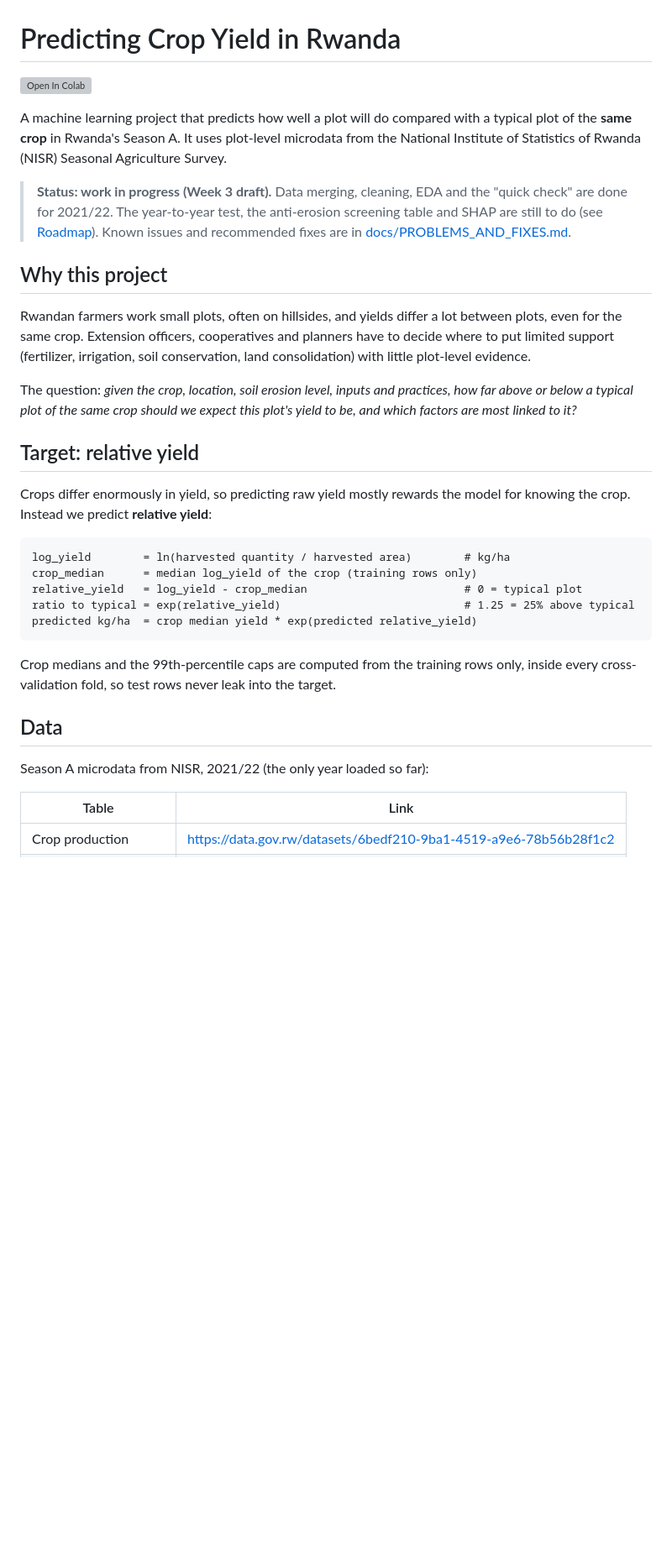
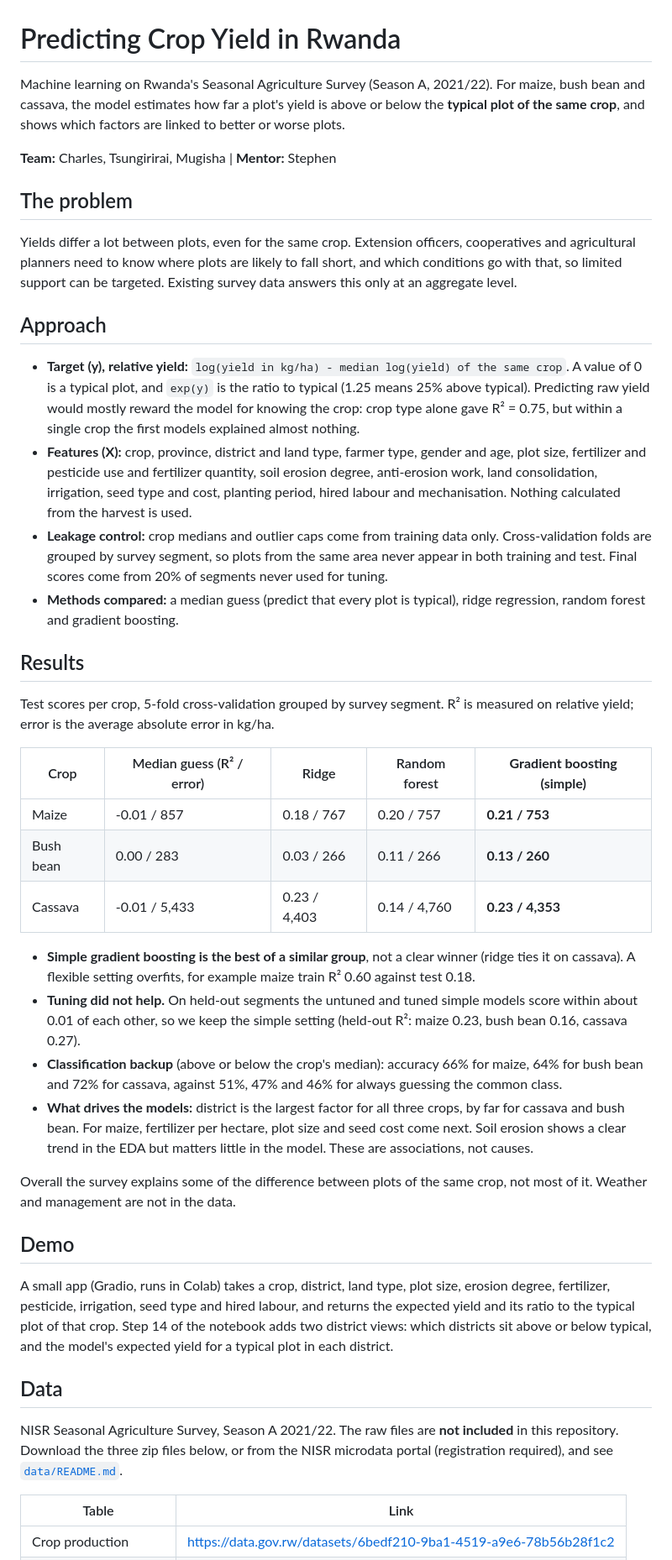
Before and after one commit to tmachingur-code/predicting-crop-yield-rwanda, a Markdown page: README.md, the part around one of its changes. Shown at 84% size. GitHub-like rendering; blank space fills up the shorter version; grey boxes are pictures that could not be loaded.

````diff
--- a/README.md
+++ b/README.md
@@ -1,34 +1,44 @@
 # Predicting Crop Yield in Rwanda
 
-[![Open In Colab](https://colab.research.google.com/assets/colab-badge.svg)](https://colab.research.google.com/github/tmachingur-code/predicting-crop-yield-rwanda/blob/main/notebooks/Predicting_Crop_Yield_Rwanda.ipynb)
+Machine learning on Rwanda's Seasonal Agriculture Survey (Season A, 2021/22). For maize, bush bean and cassava, the model estimates how far a plot's yield is above or below the **typical plot of the same crop**, and shows which factors are linked to better or worse plots.
 
-A machine learning project that predicts how well a plot will do compared with a typical plot of the **same crop** in Rwanda's Season A. It uses plot-level microdata from the National Institute of Statistics of Rwanda (NISR) Seasonal Agriculture Survey.
+**Team:** Charles, Tsungirirai, Mugisha | **Mentor:** Stephen
 
-> **Status: work in progress (Week 3 draft).** Data merging, cleaning, EDA and the "quick check" are done for 2021/22. The year-to-year test, the anti-erosion screening table and SHAP are still to do (see [Roadmap](#roadmap)). Known issues and recommended fixes are in [docs/PROBLEMS_AND_FIXES.md](docs/PROBLEMS_AND_FIXES.md).
+## The problem
 
-## Why this project
+Yields differ a lot between plots, even for the same crop. Extension officers, cooperatives and agricultural planners need to know where plots are likely to fall short, and which conditions go with that, so limited support can be targeted. Existing survey data answers this only at an aggregate level.
 
-Rwandan farmers work small plots, often on hillsides, and yields differ a lot between plots, even for the same crop. Extension officers, cooperatives and planners have to decide where to put limited support (fertilizer, irrigation, soil conservation, land consolidation) with little plot-level evidence.
+## Approach
 
-The question: *given the crop, location, soil erosion level, inputs and practices, how far above or below a typical plot of the same crop should we expect this plot's yield to be, and which factors are most linked to it?*
+- **Target (y), relative yield:** `log(yield in kg/ha) - median log(yield) of the same crop`. A value of 0 is a typical plot, and `exp(y)` is the ratio to typical (1.25 means 25% above typical). Predicting raw yield would mostly reward the model for knowing the crop: crop type alone gave R² = 0.75, but within a single crop the first models explained almost nothing.
+- **Features (X):** crop, province, district and land type, farmer type, gender and age, plot size, fertilizer and pesticide use and fertilizer quantity, soil erosion degree, anti-erosion work, land consolidation, irrigation, seed type and cost, planting period, hired labour and mechanisation. Nothing calculated from the harvest is used.
+- **Leakage control:** crop medians and outlier caps come from training data only. Cross-validation folds are grouped by survey segment, so plots from the same area never appear in both training and test. Final scores come from 20% of segments never used for tuning.
+- **Methods compared:** a median guess (predict that every plot is typical), ridge regression, random forest and gradient boosting.
 
-## Target: relative yield
+## Results
 
-Crops differ enormously in yield, so predicting raw yield mostly rewards the model for knowing the crop. Instead we predict **relative yield**:
+Test scores per crop, 5-fold cross-validation grouped by survey segment. R² is measured on relative yield; error is the average absolute error in kg/ha.
 
-```
-log_yield        = ln(harvested quantity / harvested area)        # kg/ha
-crop_median      = median log_yield of the crop (training rows only)
-relative_yield   = log_yield - crop_median                        # 0 = typical plot
-ratio to typical = exp(relative_yield)                            # 1.25 = 25% above typical
-predicted kg/ha  = crop median yield * exp(predicted relative_yield)
-```
+| Crop | Median guess (R² / error) | Ridge | Random forest | **Gradient boosting (simple)** |
+|---|---|---|---|---|
+| Maize | -0.01 / 857 | 0.18 / 767 | 0.20 / 757 | **0.21 / 753** |
+| Bush bean | 0.00 / 283 | 0.03 / 266 | 0.11 / 266 | **0.13 / 260** |
+| Cassava | -0.01 / 5,433 | 0.23 / 4,403 | 0.14 / 4,760 | **0.23 / 4,353** |
 
-Crop medians and the 99th-percentile caps are computed from the training rows only, inside every cross-validation fold, so test rows never leak into the target.
+- **Simple gradient boosting is the best of a similar group**, not a clear winner (ridge ties it on cassava). A flexible setting overfits, for example maize train R² 0.60 against test 0.18.
+- **Tuning did not help.** On held-out segments the untuned and tuned simple models score within about 0.01 of each other, so we keep the simple setting (held-out R²: maize 0.23, bush bean 0.16, cassava 0.27).
+- **Classification backup** (above or below the crop's median): accuracy 66% for maize, 64% for bush bean and 72% for cassava, against 51%, 47% and 46% for always guessing the common class.
+- **What drives the models:** district is the largest factor for all three crops, by far for cassava and bush bean. For maize, fertilizer per hectare, plot size and seed cost come next. Soil erosion shows a clear trend in the EDA but matters little in the model. These are associations, not causes.
+
+Overall the survey explains some of the difference between plots of the same crop, not most of it. Weather and management are not in the data.
+
+## Demo
+
+A small app (Gradio, runs in Colab) takes a crop, district, land type, plot size, erosion degree, fertilizer, pesticide, irrigation, seed type and hired labour, and returns the expected yield and its ratio to the typical plot of that crop. Step 14 of the notebook adds two district views: which districts sit above or below typical, and the model's expected yield for a typical plot in each district.
 
 ## Data
 
-Season A microdata from NISR, 2021/22 (the only year loaded so far):
+NISR Seasonal Agriculture Survey, Season A 2021/22. The raw files are **not included** in this repository. Download the three zip files below, or from the NISR microdata portal (registration required), and see [`data/README.md`](data/README.md).
 
 | Table | Link |
 |---|---|
````
Also changed, not shown: other parts of README.md (+22 -83 lines).
